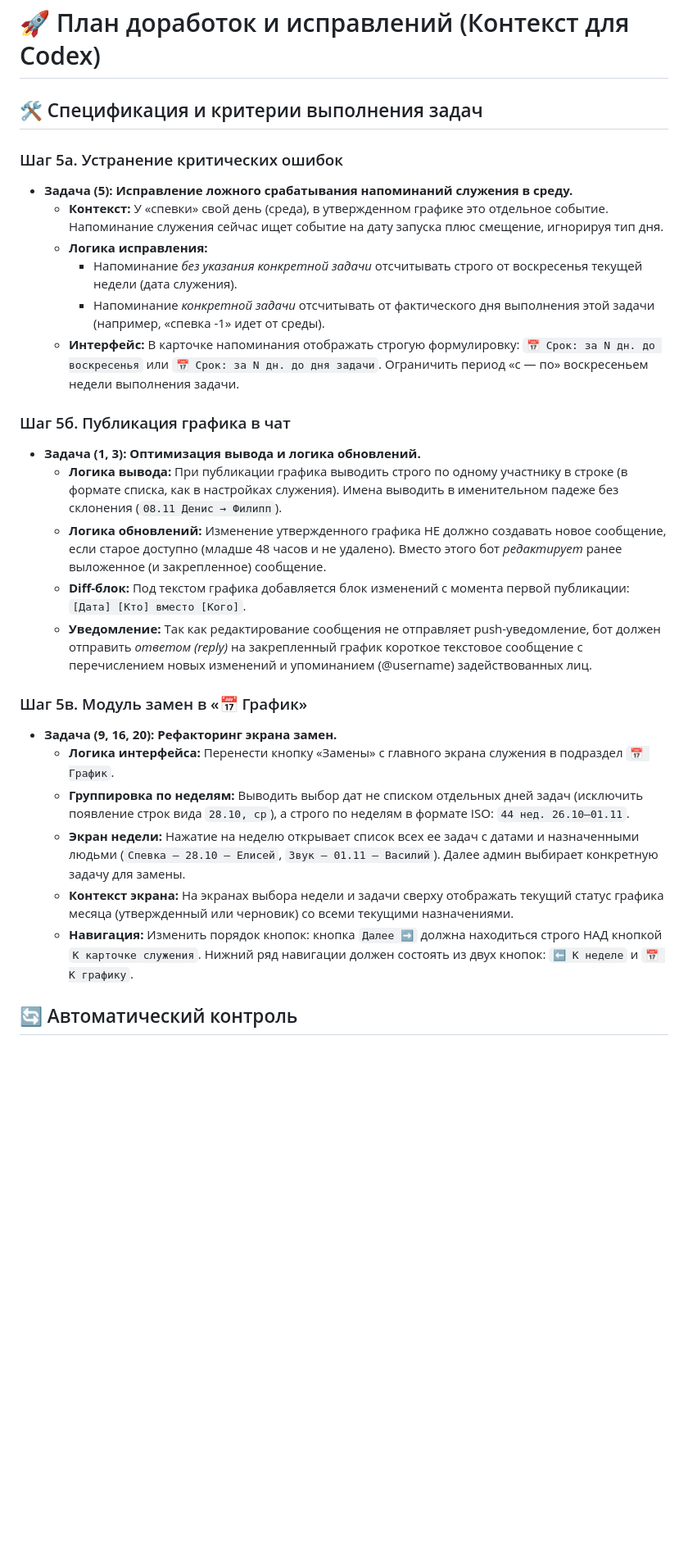
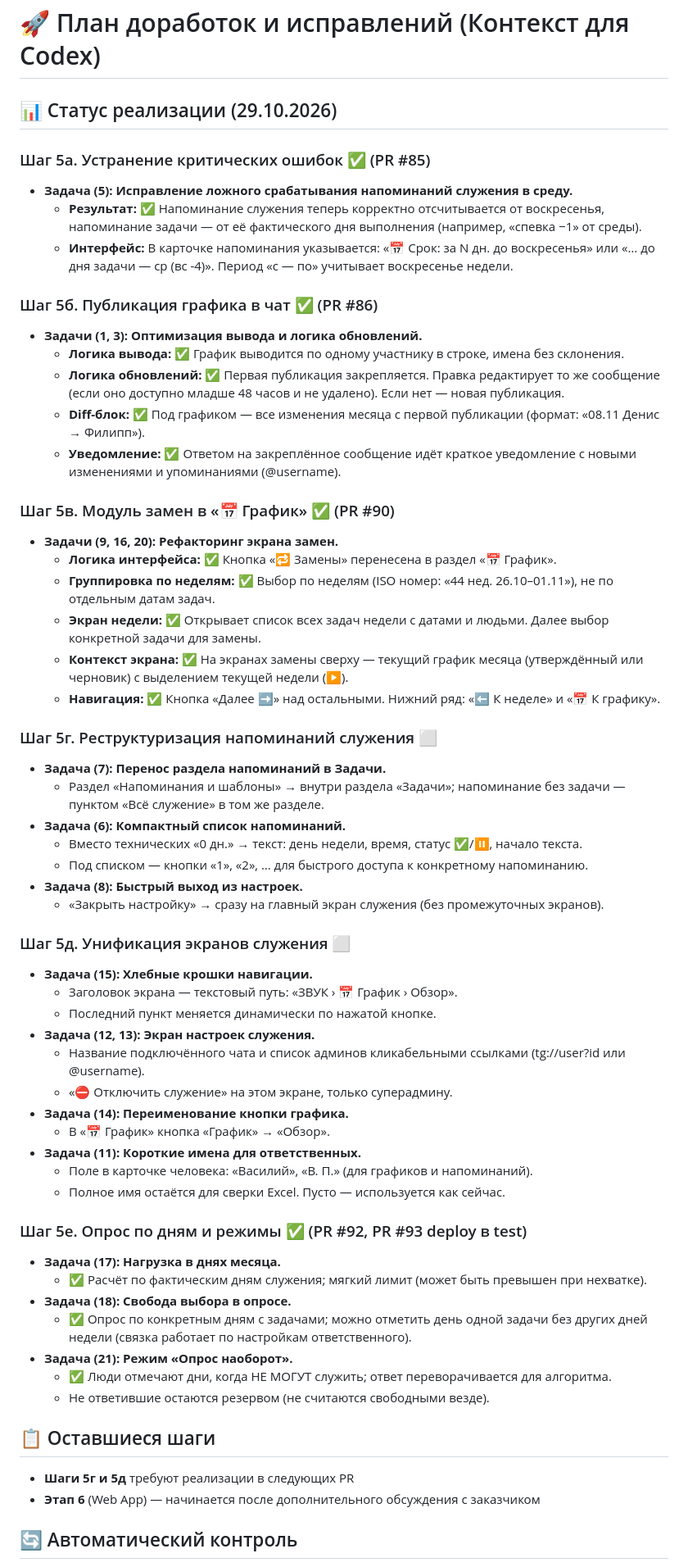
Before and after one commit to tunmonitor/reminder_bot, a Markdown page: EXECUTION_PLAN.md, the part around one of its changes. Shown at 82% size. Rendered like a GitHub page; blank space fills up the shorter version.

```diff
--- a/EXECUTION_PLAN.md
+++ b/EXECUTION_PLAN.md
@@ -1,29 +1,72 @@
 # 🚀 План доработок и исправлений (Контекст для Codex)
 
-## 🛠️ Спецификация и критерии выполнения задач
+## 📊 Статус реализации (29.10.2026)
 
-### Шаг 5а. Устранение критических ошибок
+### Шаг 5а. Устранение критических ошибок ✅ (PR #85)
 *   **Задача (5): Исправление ложного срабатывания напоминаний служения в среду.**
-    *   **Контекст:** У «спевки» свой день (среда), в утвержденном графике это отдельное событие. Напоминание служения сейчас ищет событие на дату запуска плюс смещение, игнорируя тип дня.
-    *   **Логика исправления:**
-        *   Напоминание *без указания конкретной задачи* отсчитывать строго от воскресенья текущей недели (дата служения).
-        *   Напоминание *конкретной задачи* отсчитывать от фактического дня выполнения этой задачи (например, «спевка -1» идет от среды).
-    *   **Интерфейс:** В карточке напоминания отображать строгую формулировку: `📅 Срок: за N дн. до воскресенья` или `📅 Срок: за N дн. до дня задачи`. Ограничить период «с — по» воскресеньем недели выполнения задачи.
+    *   **Результат:** ✅ Напоминание служения теперь корректно отсчитывается от воскресенья,
+        напоминание задачи — от её фактического дня выполнения (например, «спевка −1» от среды).
+    *   **Интерфейс:** В карточке напоминания указывается: «📅 Срок: за N дн. до воскресенья»
+        или «… до дня задачи — ср (вс -4)». Период «с — по» учитывает воскресенье недели.
 
-### Шаг 5б. Публикация графика в чат
-*   **Задача (1, 3): Оптимизация вывода и логика обновлений.**
-    *   **Логика вывода:** При публикации графика выводить строго по одному участнику в строке (в формате списка, как в настройках служения). Имена выводить в именительном падеже без склонения (`08.11 Денис → Филипп`).
-    *   **Логика обновлений:** Изменение утвержденного графика НЕ должно создавать новое сообщение, если старое доступно (младше 48 часов и не удалено). Вместо этого бот *редактирует* ранее выложенное (и закрепленное) сообщение.
-    *   **Diff-блок:** Под текстом графика добавляется блок изменений с момента первой публикации: `[Дата] [Кто] вместо [Кого]`.
-    *   **Уведомление:** Так как редактирование сообщения не отправляет push-уведомление, бот должен отправить *ответом (reply)* на закрепленный график короткое текстовое сообщение с перечислением новых изменений и упоминанием (@username) задействованных лиц.
+### Шаг 5б. Публикация графика в чат ✅ (PR #86)
+*   **Задачи (1, 3): Оптимизация вывода и логика обновлений.**
+    *   **Логика вывода:** ✅ График выводится по одному участнику в строке, имена без склонения.
+    *   **Логика обновлений:** ✅ Первая публикация закрепляется. Правка редактирует то же сообщение
+        (если оно доступно младше 48 часов и не удалено). Если нет — новая публикация.
+    *   **Diff-блок:** ✅ Под графиком — все изменения месяца с первой публикации
+        (формат: «08.11 Денис → Филипп»).
+    *   **Уведомление:** ✅ Ответом на закреплённое сообщение идёт краткое уведомление
+        с новыми изменениями и упоминаниями (@username).
 
-### Шаг 5в. Модуль замен в «📅 График»
-*   **Задача (9, 16, 20): Рефакторинг экрана замен.**
-    *   **Логика интерфейса:** Перенести кнопку «Замены» с главного экрана служения в подраздел `📅 График`.
-    *   **Группировка по неделям:** Выводить выбор дат не списком отдельных дней задач (исключить появление строк вида `28.10, ср`), а строго по неделям в формате ISO: `44 нед. 26.10–01.11`.
-    *   **Экран недели:** Нажатие на неделю открывает список всех ее задач с датами и назначенными людьми (`Спевка — 28.10 — Елисей`, `Звук — 01.11 — Василий`). Далее админ выбирает конкретную задачу для замены.
-    *   **Контекст экрана:** На экранах выбора недели и задачи сверху отображать текущий статус графика месяца (утвержденный или черновик) со всеми текущими назначениями.
-    *   **Навигация:** Изменить порядок кнопок: кнопка `Далее ➡️` должна находиться строго НАД кнопкой `К карточке служения`. Нижний ряд навигации должен состоять из двух кнопок: `⬅️ К неделе` и `📅 К графику`.
+### Шаг 5в. Модуль замен в «📅 График» ✅ (PR #90)
+*   **Задачи (9, 16, 20): Рефакторинг экрана замен.**
+    *   **Логика интерфейса:** ✅ Кнопка «🔁 Замены» перенесена в раздел «📅 График».
+    *   **Группировка по неделям:** ✅ Выбор по неделям (ISO номер: «44 нед. 26.10–01.11»),
+        не по отдельным датам задач.
+    *   **Экран недели:** ✅ Открывает список всех задач недели с датами и людьми.
+        Далее выбор конкретной задачи для замены.
+    *   **Контекст экрана:** ✅ На экранах замены сверху — текущий график месяца
+        (утверждённый или черновик) с выделением текущей недели (▶️).
+    *   **Навигация:** ✅ Кнопка «Далее ➡️» над остальными. Нижний ряд: «⬅️ К неделе» и «📅 К графику».
+
+### Шаг 5г. Реструктуризация напоминаний служения ⬜
+*   **Задача (7): Перенос раздела напоминаний в Задачи.**
+    *   Раздел «Напоминания и шаблоны» → внутри раздела «Задачи»;
+        напоминание без задачи — пунктом «Всё служение» в том же разделе.
+*   **Задача (6): Компактный список напоминаний.**
+    *   Вместо технических «0 дн.» → текст: день недели, время, статус ✅/⏸, начало текста.
+    *   Под списком — кнопки «1», «2», … для быстрого доступа к конкретному напоминанию.
+*   **Задача (8): Быстрый выход из настроек.**
+    *   «Закрыть настройку» → сразу на главный экран служения (без промежуточных экранов).
+
+### Шаг 5д. Унификация экранов служения ⬜
+*   **Задача (15): Хлебные крошки навигации.**
+    *   Заголовок экрана — текстовый путь: «ЗВУК › 📅 График › Обзор».
+    *   Последний пункт меняется динамически по нажатой кнопке.
+*   **Задача (12, 13): Экран настроек служения.**
+    *   Название подключённого чата и список админов кликабельными ссылками (tg://user?id или @username).
+    *   «⛔ Отключить служение» на этом экране, только суперадмину.
+*   **Задача (14): Переименование кнопки графика.**
+    *   В «📅 График» кнопка «График» → «Обзор».
+*   **Задача (11): Короткие имена для ответственных.**
+    *   Поле в карточке человека: «Василий», «В. П.» (для графиков и напоминаний).
+    *   Полное имя остаётся для сверки Excel. Пусто — используется как сейчас.
+
+### Шаг 5е. Опрос по дням и режимы ✅ (PR #92, PR #93 deploy в test)
+*   **Задача (17): Нагрузка в днях месяца.**
+    *   ✅ Расчёт по фактическим дням служения; мягкий лимит (может быть превышен при нехватке).
+*   **Задача (18): Свобода выбора в опросе.**
+    *   ✅ Опрос по конкретным дням с задачами; можно отметить день одной задачи
+        без других дней недели (связка работает по настройкам ответственного).
+*   **Задача (21): Режим «Опрос наоборот».**
+    *   ✅ Люди отмечают дни, когда НЕ МОГУТ служить; ответ переворачивается для алгоритма.
+    *   Не ответившие остаются резервом (не считаются свободными везде).
+
+## 📋 Оставшиеся шаги
+
+- **Шаги 5г и 5д** требуют реализации в следующих PR
+- **Этап 6** (Web App) — начинается после дополнительного обсуждения с заказчиком
 
 ## 🔄 Автоматический контроль
 - Запуск тестов: `python -m unittest discover -s tests -v`
```
Also changed, not shown: other parts of EXECUTION_PLAN.md (+1 -0 lines), PLAN.md (+26 -60 lines).
